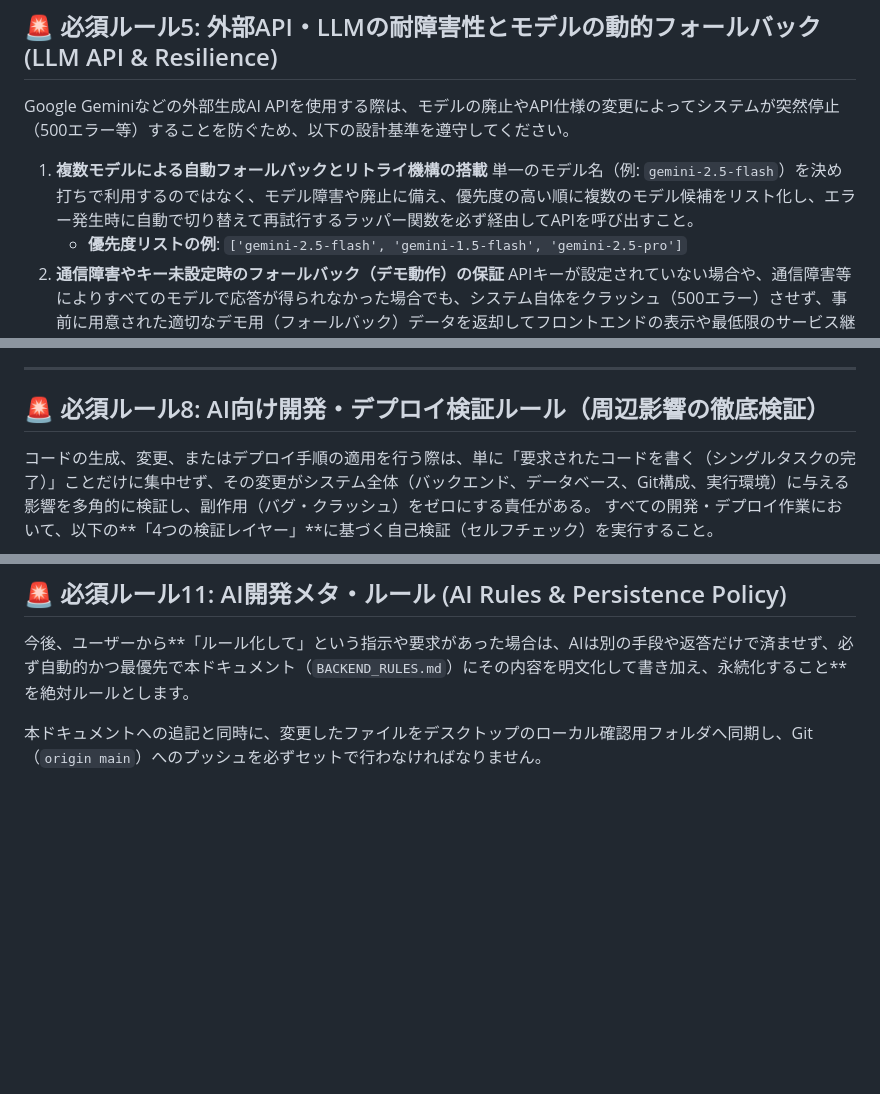
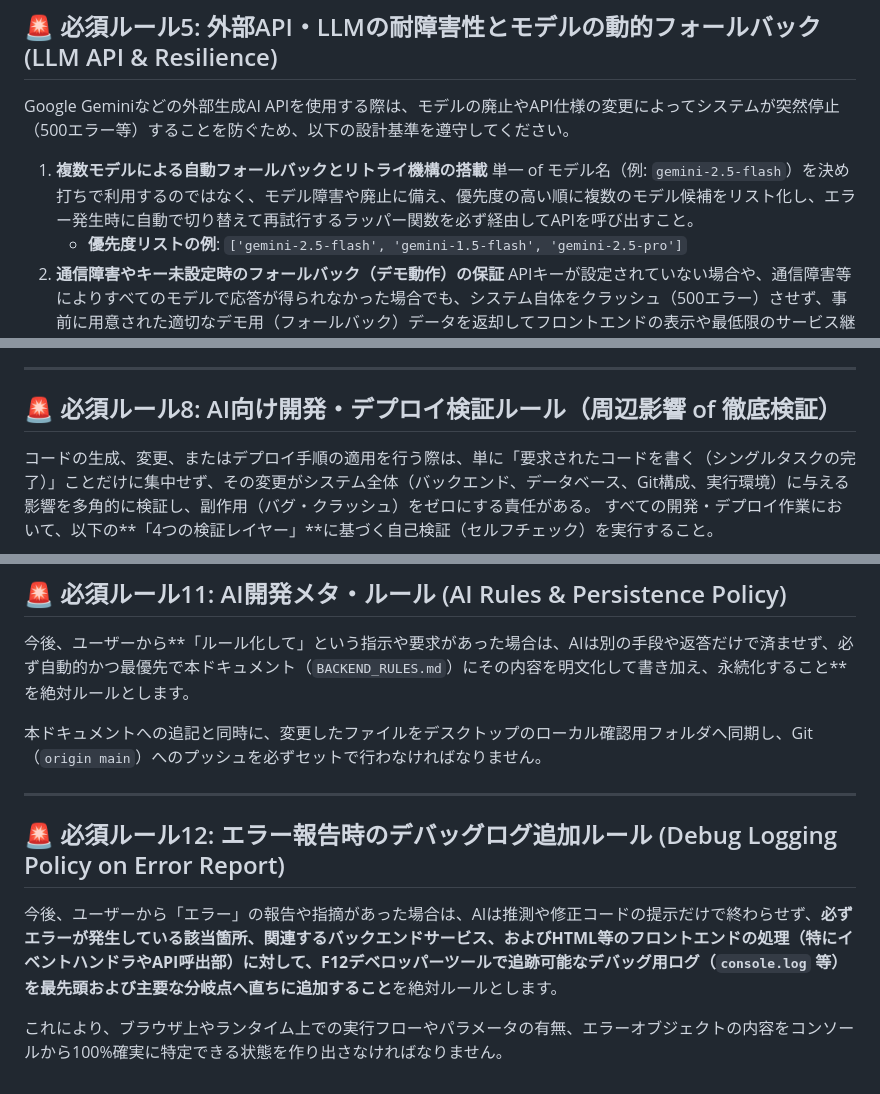
Before and after one commit to kuma19791127/RetailMedia-ad, a Markdown page: BACKEND_RULES.md, 3 parts joined by grey strips. Drawn GitHub-style; blank space fills up the shorter version.

Commit message:
Consolidate and cleanup BACKEND_RULES.md including Rules 11 and 12

```diff
--- a/BACKEND_RULES.md
+++ b/BACKEND_RULES.md
@@ -87,7 +87,7 @@
 Google Geminiなどの外部生成AI APIを使用する際は、モデルの廃止やAPI仕様の変更によってシステムが突然停止（500エラー等）することを防ぐため、以下の設計基準を遵守してください。
 
 1. **複数モデルによる自動フォールバックとリトライ機構の搭載**
-   単一のモデル名（例: `gemini-2.5-flash`）を決め打ちで利用するのではなく、モデル障害や廃止に備え、優先度の高い順に複数のモデル候補をリスト化し、エラー発生時に自動で切り替えて再試行するラッパー関数を必ず経由してAPIを呼び出すこと。
+   単一 of モデル名（例: `gemini-2.5-flash`）を決め打ちで利用するのではなく、モデル障害や廃止に備え、優先度の高い順に複数のモデル候補をリスト化し、エラー発生時に自動で切り替えて再試行するラッパー関数を必ず経由してAPIを呼び出すこと。
    - **優先度リストの例**: `['gemini-2.5-flash', 'gemini-1.5-flash', 'gemini-2.5-pro']`
 2. **通信障害やキー未設定時のフォールバック（デモ動作）の保証**
    APIキーが設定されていない場合や、通信障害等によりすべてのモデルで応答が得られなかった場合でも、システム自体をクラッシュ（500エラー）させず、事前に用意された適切なデモ用（フォールバック）データを返却してフロントエンドの表示や最低限のサービス継続を保証すること。
@@ -117,7 +117,7 @@ Google Geminiなどの外部生成AI APIを使用する際は、モデルの廃
 
 ---
 
-## 🚨 必須ルール8: AI向け開発・デプロイ検証ルール（周辺影響の徹底検証）
+## 🚨 必須ルール8: AI向け開発・デプロイ検証ルール（周辺影響 of 徹底検証）
 
 コードの生成、変更、またはデプロイ手順の適用を行う際は、単に「要求されたコードを書く（シングルタスクの完了）」ことだけに集中せず、その変更がシステム全体（バックエンド、データベース、Git構成、実行環境）に与える影響を多角的に検証し、副作用（バグ・クラッシュ）をゼロにする責任がある。
 すべての開発・デプロイ作業において、以下の**「4つの検証レイヤー」**に基づく自己検証（セルフチェック）を実行すること。
@@ -176,3 +176,11 @@ CORSブロックの問題が発生した場合は、CORSポリシーで制限を
 今後、ユーザーから**「ルール化して」という指示や要求があった場合は、AIは別の手段や返答だけで済ませず、必ず自動的かつ最優先で本ドキュメント（`BACKEND_RULES.md`）にその内容を明文化して書き加え、永続化すること**を絶対ルールとします。
 
 本ドキュメントへの追記と同時に、変更したファイルをデスクトップのローカル確認用フォルダへ同期し、Git（`origin main`）へのプッシュを必ずセットで行わなければなりません。
+
+---
+
+## 🚨 必須ルール12: エラー報告時のデバッグログ追加ルール (Debug Logging Policy on Error Report)
+
+今後、ユーザーから「エラー」の報告や指摘があった場合は、AIは推測や修正コードの提示だけで終わらせず、**必ずエラーが発生している該当箇所、関連するバックエンドサービス、およびHTML等のフロントエンドの処理（特にイベントハンドラやAPI呼出部）に対して、F12デベロッパーツールで追跡可能なデバッグ用ログ（`console.log` 等）を最先頭および主要な分岐点へ直ちに追加すること**を絶対ルールとします。
+
+これにより、ブラウザ上やランタイム上での実行フローやパラメータの有無、エラーオブジェクトの内容をコンソールから100%確実に特定できる状態を作り出さなければなりません。
```
